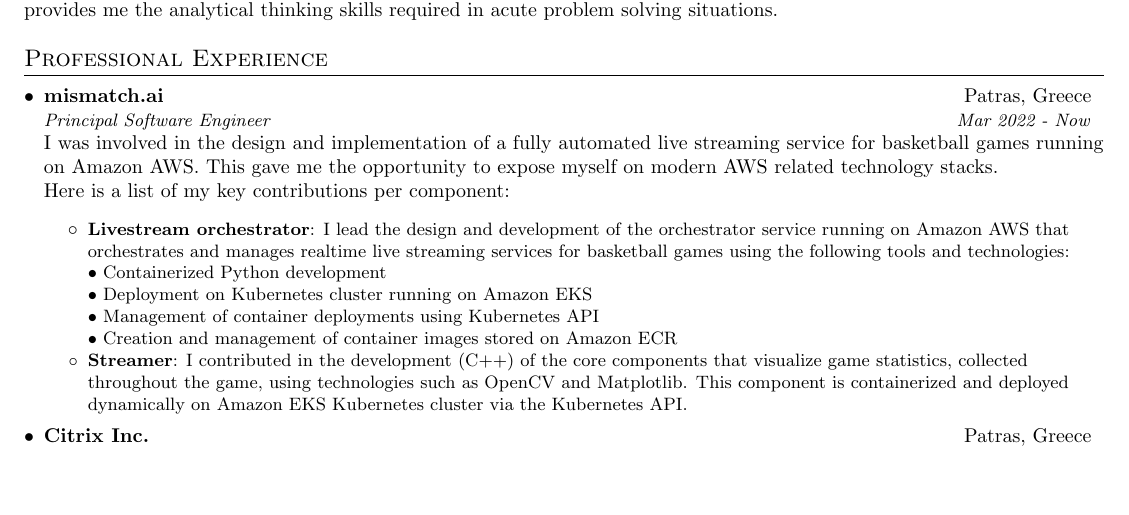
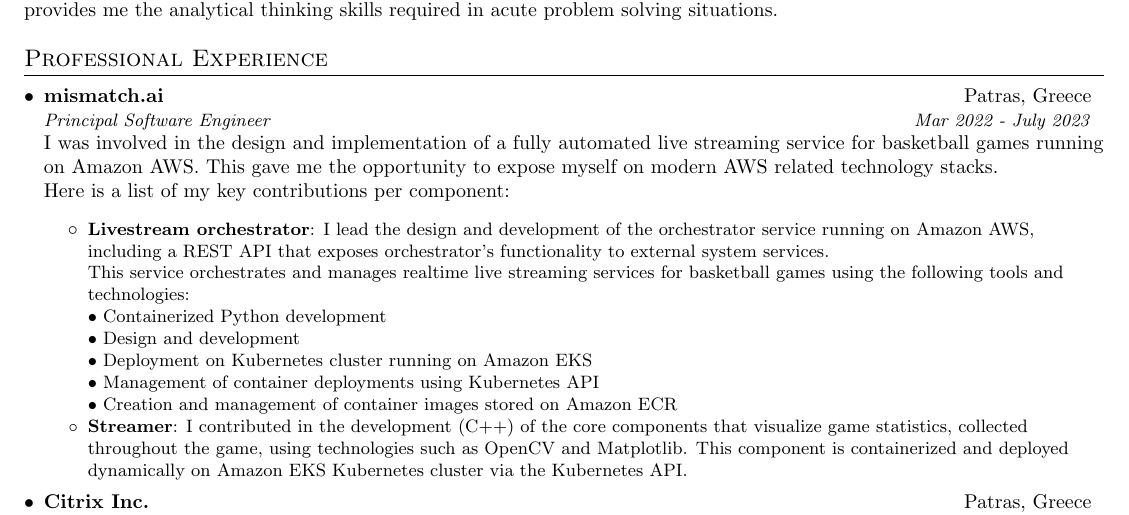
Before and after one commit to sVathis/resume, a LaTeX document (spiros.vathis.tex): part of page 1 of 3, cut so that both start at the same text, the shorter picture padded with empty space. Compiled offline with pdfLaTeX.

Commit message:
Updates on mismatch.ai section

```diff
--- a/spiros.vathis.tex
+++ b/spiros.vathis.tex
@@ -118,13 +118,15 @@
 
     \resumeSubheading
     {mismatch.ai}{Patras, Greece}
-    {Principal Software Engineer}{Mar 2022 - Now}
+    {Principal Software Engineer}{Mar 2022 - July 2023}
     \newline \\I was involved in the design and implementation of a fully automated live streaming service for basketball games running on Amazon AWS. This gave me the opportunity to expose myself on modern AWS related technology stacks.\\
     Here is a list of my key contributions per component:
     \resumeItemListStart
       \resumeItem{Livestream orchestrator}
-        {I lead the design and development of the orchestrator service running on Amazon AWS that orchestrates and manages realtime live streaming services for basketball games using the following tools and technologies:\\
+        {I lead the design and development of the orchestrator service running on Amazon AWS, including a REST API that exposes orchestrator's functionality to external system services.\\
+        This service orchestrates and manages realtime live streaming services for basketball games using the following tools and technologies:\\
         • Containerized Python development\\
+        • Design and development\\
         • Deployment on Kubernetes cluster running on Amazon EKS\\
         • Management of container deployments using Kubernetes API\\
         • Creation and management of container images stored on Amazon ECR\\
```
